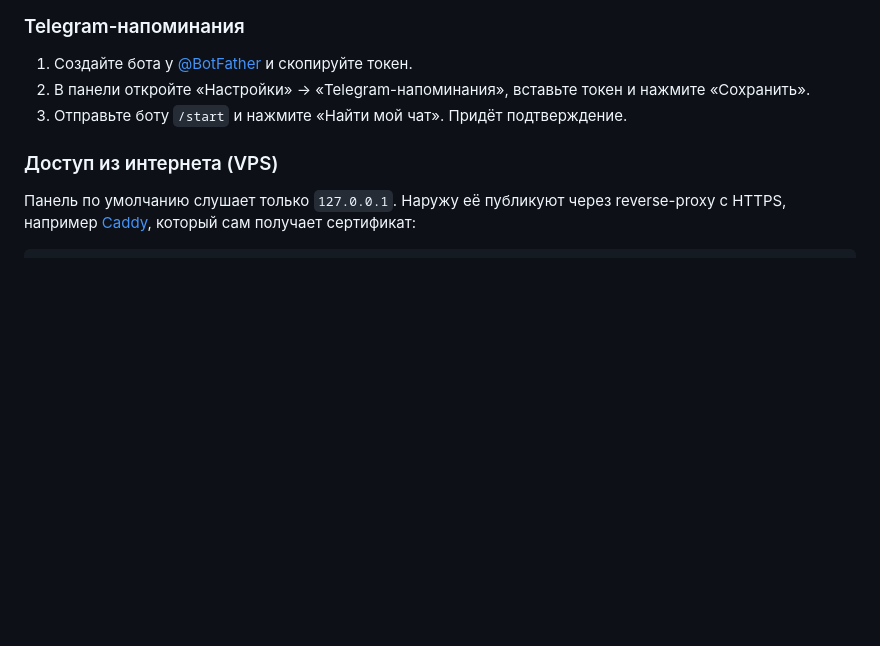
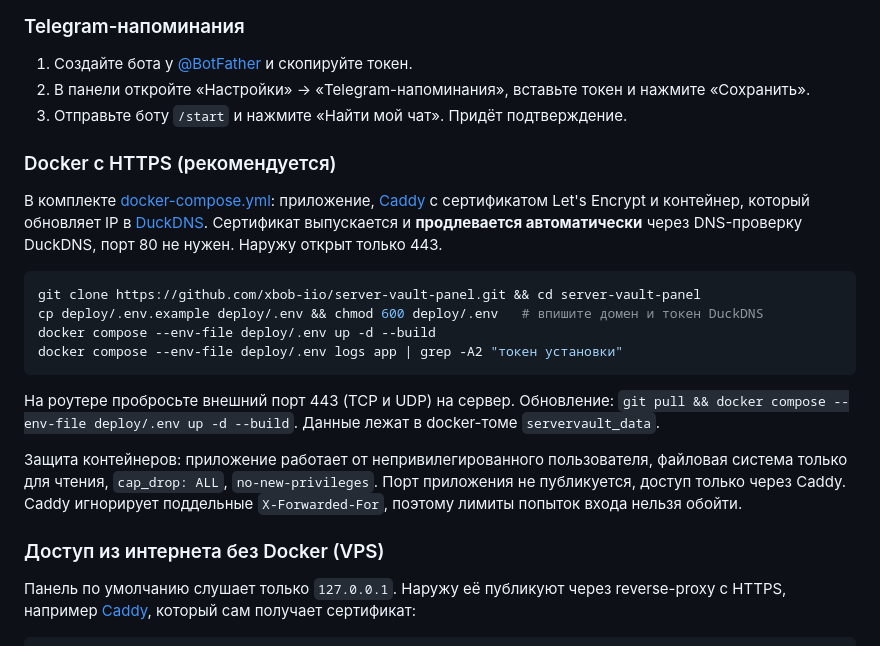
Before and after one commit to xbob-iio/server-vault-panel, a Markdown page: README.md, the part around the change. GitHub-like rendering; blank space fills up the shorter version.

Commit message:
README: развёртывание через Docker с HTTPS
Co-Authored-By: Claude Opus 5.5 <noreply@anthropic.com>

````diff
--- a/README.md
+++ b/README.md
@@ -78,7 +78,22 @@ npm start
 2. В панели откройте «Настройки» → «Telegram-напоминания», вставьте токен и нажмите «Сохранить».
 3. Отправьте боту `/start` и нажмите «Найти мой чат». Придёт подтверждение.
 
-### Доступ из интернета (VPS)
+### Docker с HTTPS (рекомендуется)
+
+В комплекте [docker-compose.yml](docker-compose.yml): приложение, [Caddy](https://caddyserver.com/) с сертификатом Let's Encrypt и контейнер, который обновляет IP в [DuckDNS](https://www.duckdns.org/). Сертификат выпускается и **продлевается автоматически** через DNS-проверку DuckDNS, порт 80 не нужен. Наружу открыт только 443.
+
+```bash
+git clone https://github.com/xbob-iio/server-vault-panel.git && cd server-vault-panel
+cp deploy/.env.example deploy/.env && chmod 600 deploy/.env   # впишите домен и токен DuckDNS
+docker compose --env-file deploy/.env up -d --build
+docker compose --env-file deploy/.env logs app | grep -A2 "токен установки"
+```
+
+На роутере пробросьте внешний порт 443 (TCP и UDP) на сервер. Обновление: `git pull && docker compose --env-file deploy/.env up -d --build`. Данные лежат в docker-томе `servervault_data`.
+
+Защита контейнеров: приложение работает от непривилегированного пользователя, файловая система только для чтения, `cap_drop: ALL`, `no-new-privileges`. Порт приложения не публикуется, доступ только через Caddy. Caddy игнорирует поддельные `X-Forwarded-For`, поэтому лимиты попыток входа нельзя обойти.
+
+### Доступ из интернета без Docker (VPS)
 
 Панель по умолчанию слушает только `127.0.0.1`. Наружу её публикуют через reverse-proxy с HTTPS, например [Caddy](https://caddyserver.com/), который сам получает сертификат:
 
````
